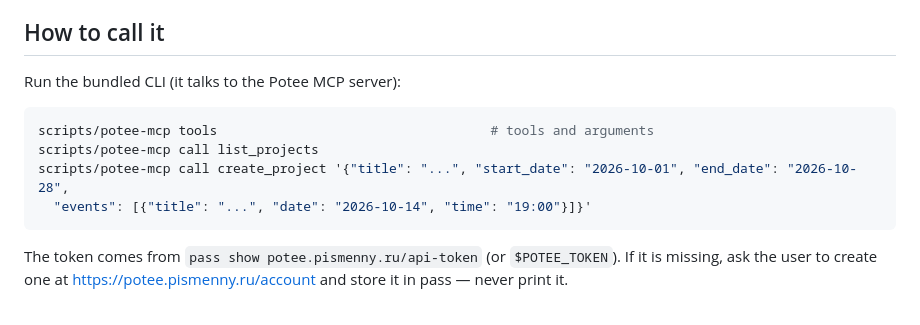
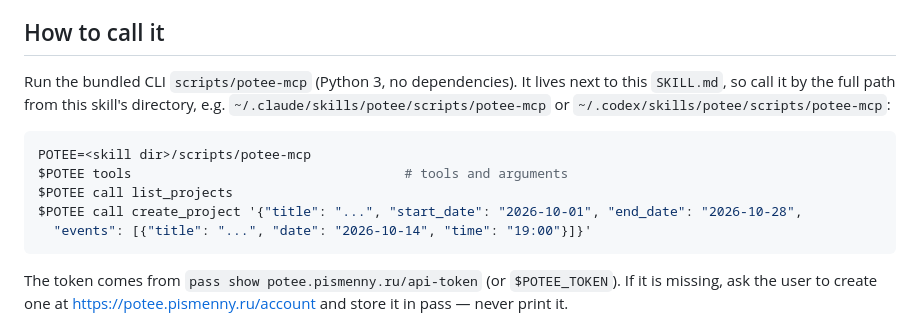
Before and after one commit to BrandyMint/potee.me, a Markdown page: skills/potee/SKILL.md, the part around the change. Drawn GitHub-style.

Commit message:
Skill: call the CLI by its path in the skill directory
Co-Authored-By: Claude Opus 5.5 <noreply@anthropic.com>

````diff
--- a/skills/potee/SKILL.md
+++ b/skills/potee/SKILL.md
@@ -12,12 +12,16 @@ a bar at a date and time. The user sees the result at
 
 ## How to call it
 
-Run the bundled CLI (it talks to the Potee MCP server):
+Run the bundled CLI `scripts/potee-mcp` (Python 3, no dependencies). It lives
+next to this `SKILL.md`, so call it by the full path from this skill's
+directory, e.g. `~/.claude/skills/potee/scripts/potee-mcp` or
+`~/.codex/skills/potee/scripts/potee-mcp`:
 
 ```sh
-scripts/potee-mcp tools                                   # tools and arguments
-scripts/potee-mcp call list_projects
-scripts/potee-mcp call create_project '{"title": "...", "start_date": "2026-10-01", "end_date": "2026-10-28",
+POTEE=<skill dir>/scripts/potee-mcp
+$POTEE tools                                   # tools and arguments
+$POTEE call list_projects
+$POTEE call create_project '{"title": "...", "start_date": "2026-10-01", "end_date": "2026-10-28",
   "events": [{"title": "...", "date": "2026-10-14", "time": "19:00"}]}'
 ```
 
````
